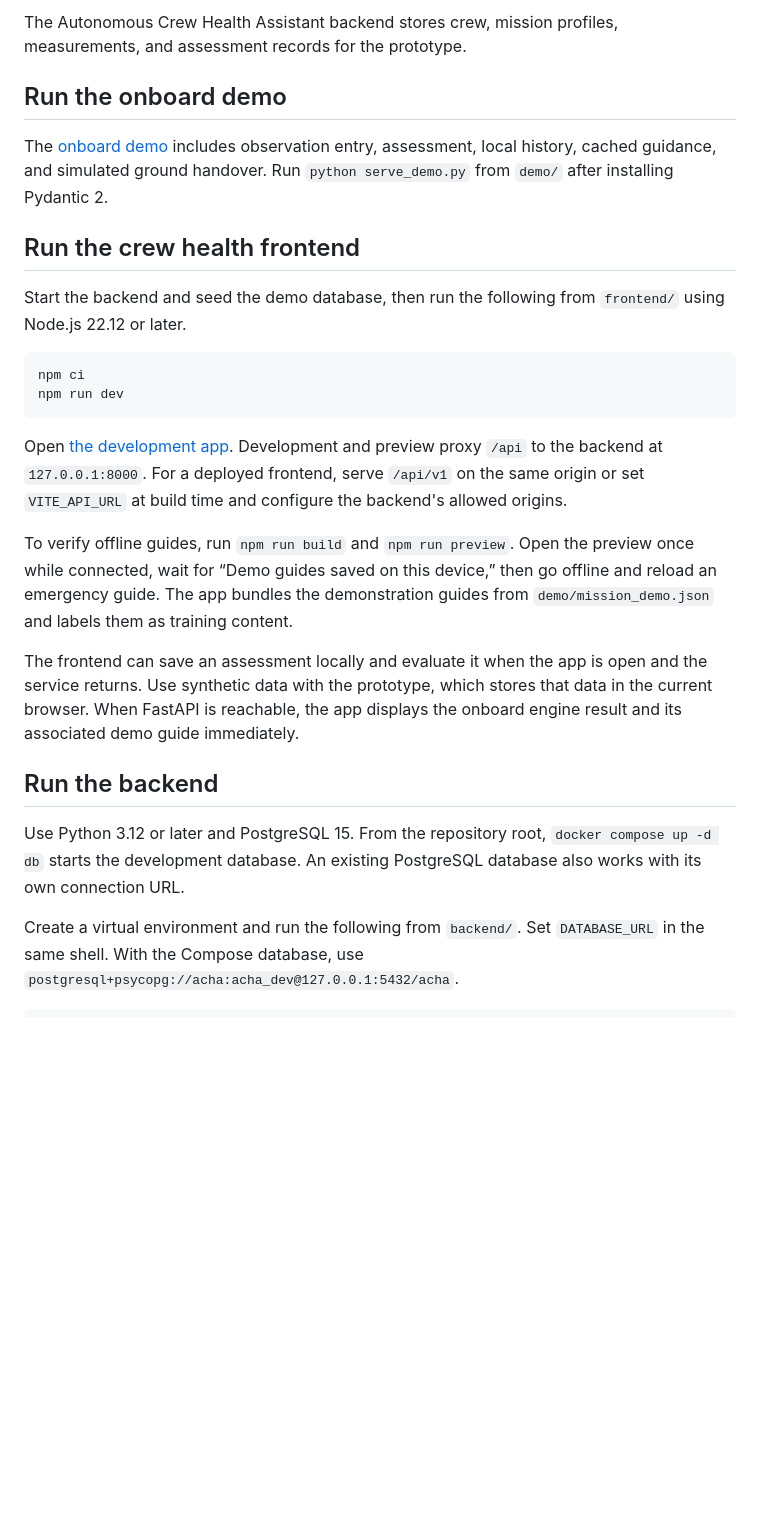
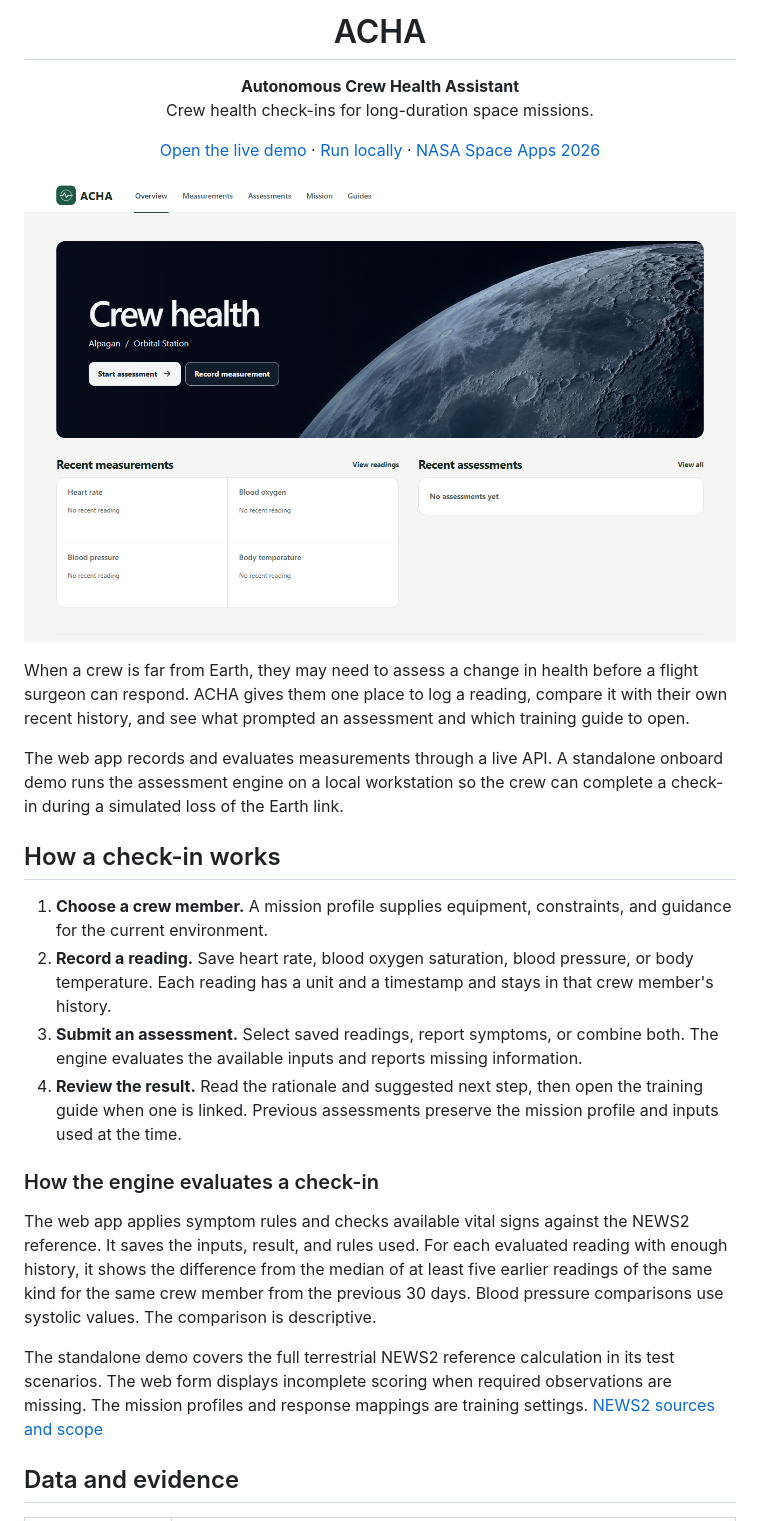
Before and after one commit to AlpaganB/acha, a Markdown page: README.md, the part around one of its changes. Drawn GitHub-style; pictures changed too: docs/assets/screenshots/crew-workspace.png (added); blank space fills up the shorter version.

Commit message:
Improve project README

````diff
--- a/README.md
+++ b/README.md
@@ -2,28 +4,37 @@
 
-The Autonomous Crew Health Assistant backend stores crew, mission profiles, measurements, and assessment records for the prototype.
+<h1 align="center">ACHA</h1>
 
-## Run the onboard demo
+<p align="center">
+  <strong>Autonomous Crew Health Assistant</strong><br>
+  Crew health check-ins for long-duration space missions.
+</p>
 
-The [onboard demo](demo/START_HERE.md) includes observation entry, assessment, local history, cached guidance, and simulated ground handover. Run `python serve_demo.py` from `demo/` after installing Pydantic 2.
+<p align="center">
+  <a href="https://acha.tr/">Open the live demo</a> ·
+  <a href="#run-locally">Run locally</a> ·
+  <a href="https://www.spaceappschallenge.org/2026/challenges/health-monitoring-software/">NASA Space Apps 2026</a>
+</p>
 
-## Run the crew health frontend
+<p align="center">
+  <img src="docs/assets/screenshots/crew-workspace.png" width="100%" alt="ACHA crew health workspace with the lunar horizon, latest measurements, and assessment history">
+</p>
 
-Start the backend and seed the demo database, then run the following from `frontend/` using Node.js 22.12 or later.
+When a crew is far from Earth, they may need to assess a change in health before a flight surgeon can respond. ACHA gives them one place to log a reading, compare it with their own recent history, and see what prompted an assessment and which training guide to open.
 
-```sh
-npm ci
-npm run dev
-```
+The web app records and evaluates measurements through a live API. A standalone onboard demo runs the assessment engine on a local workstation so the crew can complete a check-in during a simulated loss of the Earth link.
 
-Open [the development app](http://localhost:5173). Development and preview proxy `/api` to the backend at `127.0.0.1:8000`. For a deployed frontend, serve `/api/v1` on the same origin or set `VITE_API_URL` at build time and configure the backend's allowed origins.
+## How a check-in works
 
-To verify offline guides, run `npm run build` and `npm run preview`. Open the preview once while connected, wait for “Demo guides saved on this device,” then go offline and reload an emergency guide. The app bundles the demonstration guides from `demo/mission_demo.json` and labels them as training content.
+1. **Choose a crew member.** A mission profile supplies equipment, constraints, and guidance for the current environment.
+2. **Record a reading.** Save heart rate, blood oxygen saturation, blood pressure, or body temperature. Each reading has a unit and a timestamp and stays in that crew member's history.
+3. **Submit an assessment.** Select saved readings, report symptoms, or combine both. The engine evaluates the available inputs and reports missing information.
+4. **Review the result.** Read the rationale and suggested next step, then open the training guide when one is linked. Previous assessments preserve the mission profile and inputs used at the time.
 
-The frontend can save an assessment locally and evaluate it when the app is open and the service returns. Use synthetic data with the prototype, which stores that data in the current browser. When FastAPI is reachable, the app displays the onboard engine result and its associated demo guide immediately.
+### How the engine evaluates a check-in
 
-## Run the backend
+The web app applies symptom rules and checks available vital signs against the NEWS2 reference. It saves the inputs, result, and rules used. For each evaluated reading with enough history, it shows the difference from the median of at least five earlier readings of the same kind for the same crew member from the previous 30 days. Blood pressure comparisons use systolic values. The comparison is descriptive.
 
-Use Python 3.12 or later and PostgreSQL 15. From the repository root, `docker compose up -d db` starts the development database. An existing PostgreSQL database also works with its own connection URL.
+The standalone demo covers the full terrestrial NEWS2 reference calculation in its test scenarios. The web form displays incomplete scoring when required observations are missing. The mission profiles and response mappings are training settings. [NEWS2 sources and scope](demo/NEWS2_SOURCES.md)
 
-Create a virtual environment and run the following from `backend/`. Set `DATABASE_URL` in the same shell. With the Compose database, use `postgresql+psycopg://acha:acha_dev@127.0.0.1:5432/acha`.
+## Data and evidence
 
````
Also changed, not shown: other parts of README.md (+123 -72 lines), demo/DATA_SOURCE.md (+1 -1 lines), docs/assets/screenshots/physionet-research.png (added).
